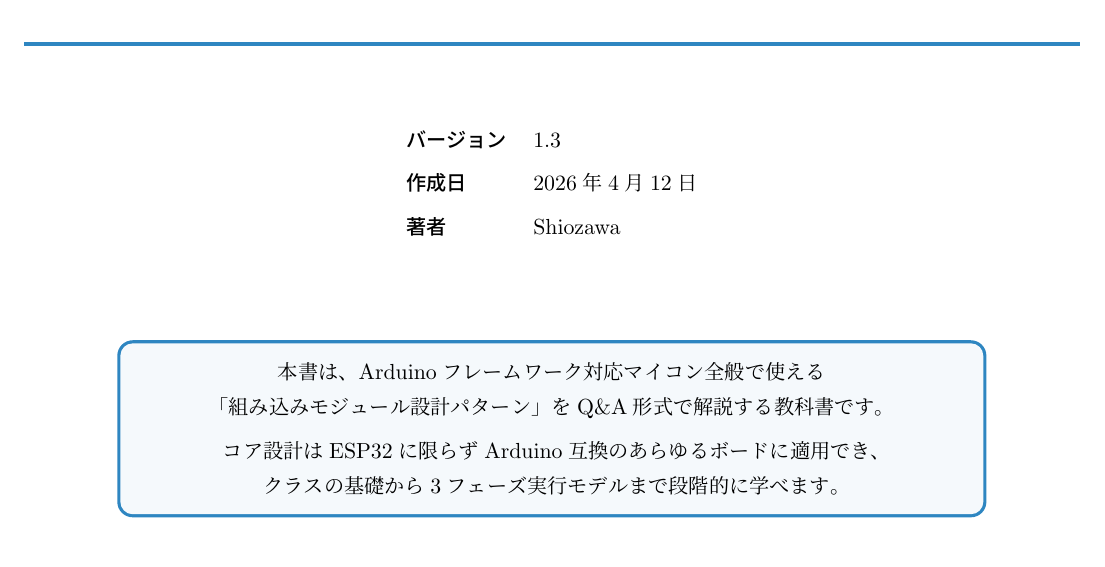
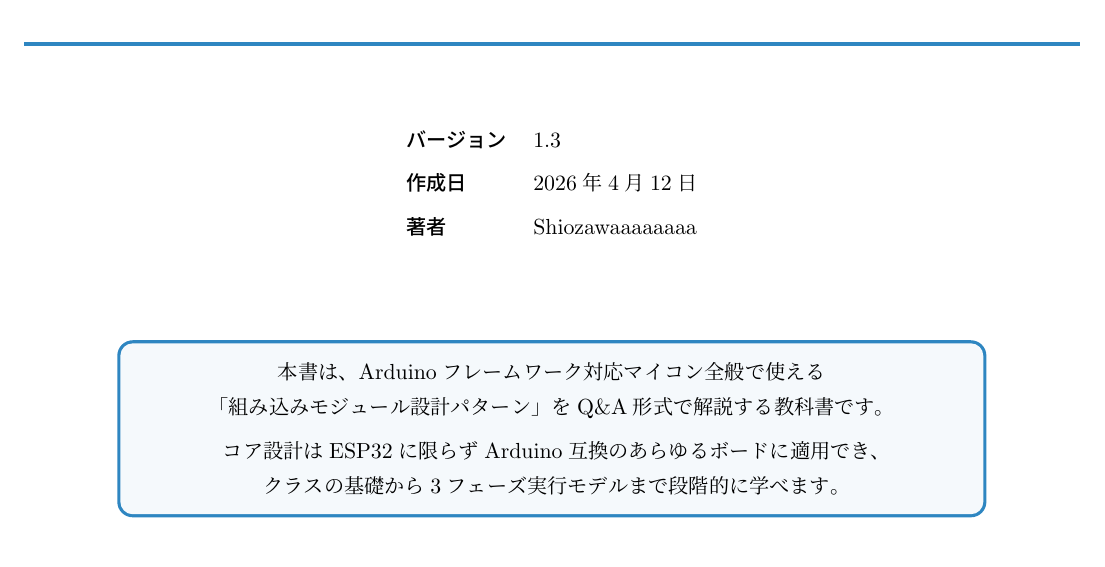
Before and after one commit to takushio2525/Embedded-Module-Architecture, a LaTeX document (doc-textbook/main.tex): part of page 1 of 40, cut so that both start at the same text. Compiled offline with upLaTeX and dvipdfmx.

Commit message:
testcomit

```diff
--- a/doc-textbook/main.tex
+++ b/doc-textbook/main.tex
@@ -222,7 +222,7 @@
 %% ─── ドキュメント情報 ─────────────────────────
 \newcommand{\doctitle}{組み込みモジュール設計パターン\\教科書}
 \newcommand{\docsubtitle}{Q\&Aで学ぶ 組み込みモジュール設計の基礎}
-\newcommand{\docauthor}{Shiozawa}
+\newcommand{\docauthor}{Shiozawaaaaaaaa}
 \newcommand{\docversion}{1.3}
 \newcommand{\docdate}{2026年4月12日}
 
```
